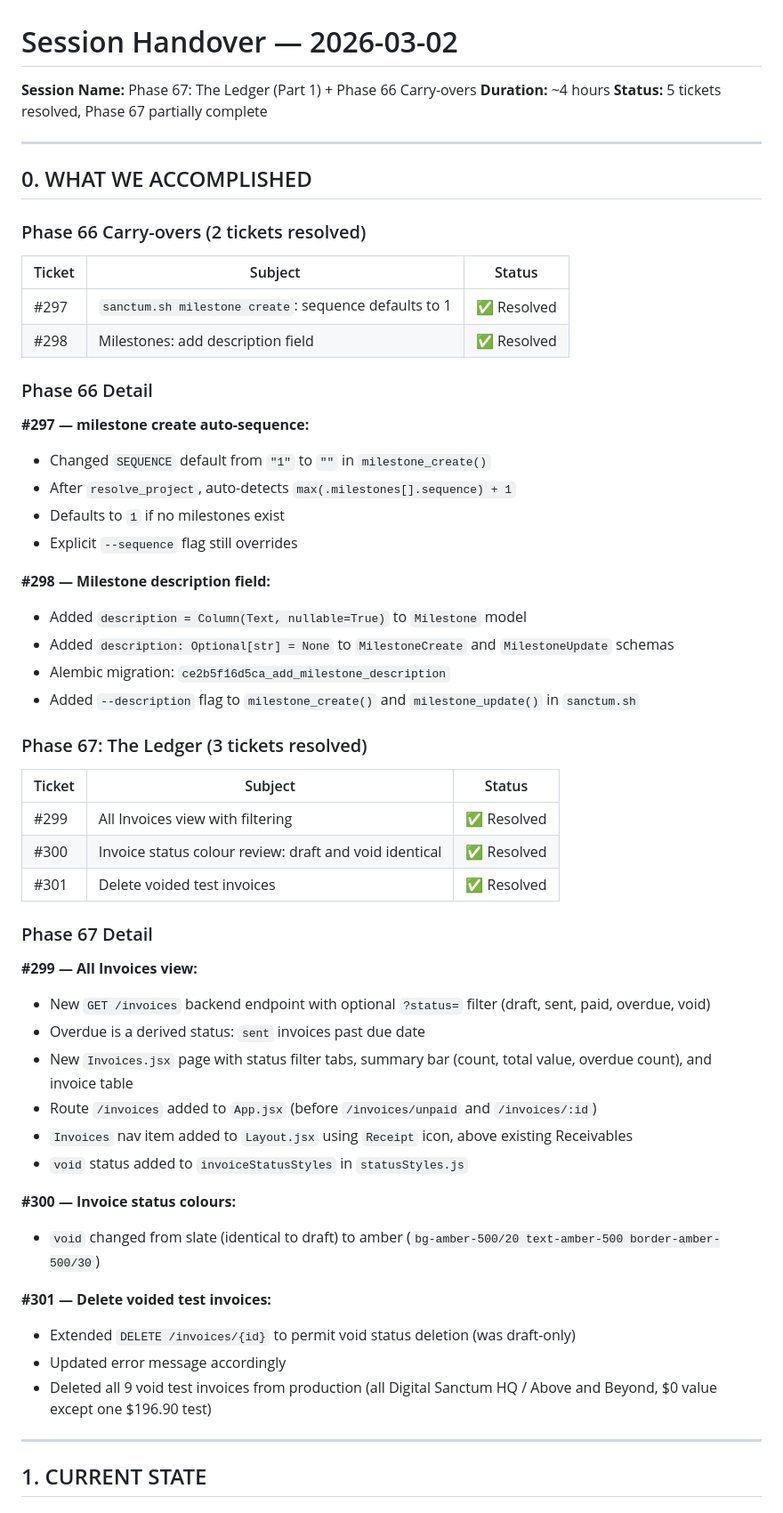
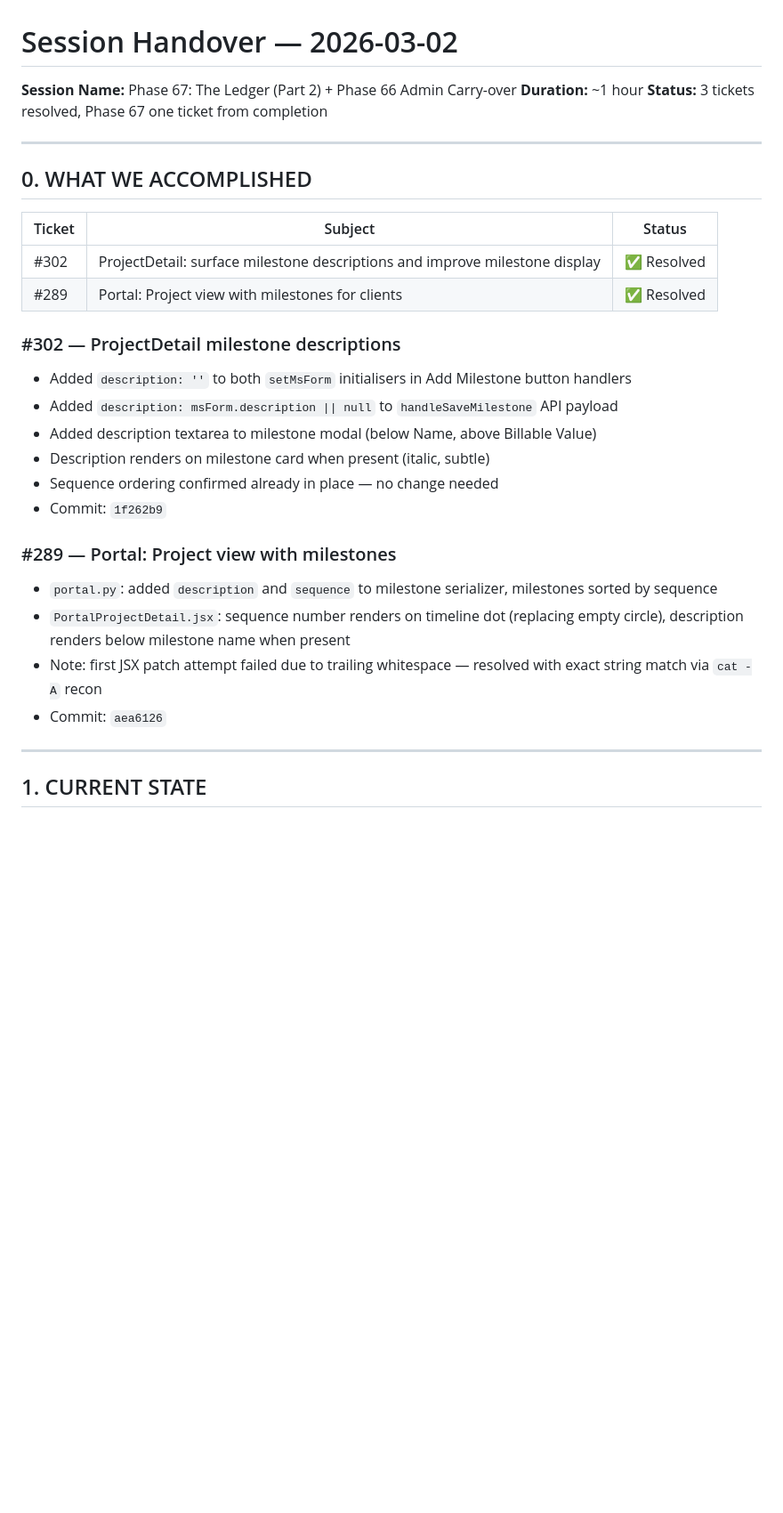
Before and after one commit to preginald/sanctum-monorepo, a Markdown page: session_handover.md, the part around one of its changes. Shown at 89% size. Drawn GitHub-style; blank space fills up the shorter version.

Commit message:
chore: session handover 2026-03-02 Phase 67 Part 2

```diff
--- a/session_handover.md
+++ b/session_handover.md
@@ -1,58 +1,30 @@
 # Session Handover — 2026-03-02
-**Session Name:** Phase 67: The Ledger (Part 1) + Phase 66 Carry-overs
-**Duration:** ~4 hours
-**Status:** 5 tickets resolved, Phase 67 partially complete
+**Session Name:** Phase 67: The Ledger (Part 2) + Phase 66 Admin Carry-over
+**Duration:** ~1 hour
+**Status:** 3 tickets resolved, Phase 67 one ticket from completion
 
 ---
 
 ## 0. WHAT WE ACCOMPLISHED
 
-### Phase 66 Carry-overs (2 tickets resolved)
-
 | Ticket | Subject | Status |
 |---|---|---|
-| #297 | `sanctum.sh milestone create`: sequence defaults to 1 | ✅ Resolved |
-| #298 | Milestones: add description field | ✅ Resolved |
+| #302 | ProjectDetail: surface milestone descriptions and improve milestone display | ✅ Resolved |
+| #289 | Portal: Project view with milestones for clients | ✅ Resolved |
 
-### Phase 66 Detail
+### #302 — ProjectDetail milestone descriptions
+- Added `description: ''` to both `setMsForm` initialisers in Add Milestone button handlers
+- Added `description: msForm.description || null` to `handleSaveMilestone` API payload
+- Added description textarea to milestone modal (below Name, above Billable Value)
+- Description renders on milestone card when present (italic, subtle)
+- Sequence ordering confirmed already in place — no change needed
+- Commit: `1f262b9`
 
-**#297 — milestone create auto-sequence:**
-- Changed `SEQUENCE` default from `"1"` to `""` in `milestone_create()`
-- After `resolve_project`, auto-detects `max(.milestones[].sequence) + 1`
-- Defaults to `1` if no milestones exist
-- Explicit `--sequence` flag still overrides
-
-**#298 — Milestone description field:**
-- Added `description = Column(Text, nullable=True)` to `Milestone` model
-- Added `description: Optional[str] = None` to `MilestoneCreate` and `MilestoneUpdate` schemas
-- Alembic migration: `ce2b5f16d5ca_add_milestone_description`
-- Added `--description` flag to `milestone_create()` and `milestone_update()` in `sanctum.sh`
-
-### Phase 67: The Ledger (3 tickets resolved)
-
-| Ticket | Subject | Status |
-|---|---|---|
-| #299 | All Invoices view with filtering | ✅ Resolved |
-| #300 | Invoice status colour review: draft and void identical | ✅ Resolved |
-| #301 | Delete voided test invoices | ✅ Resolved |
-
-### Phase 67 Detail
-
-**#299 — All Invoices view:**
-- New `GET /invoices` backend endpoint with optional `?status=` filter (draft, sent, paid, overdue, void)
-- Overdue is a derived status: `sent` invoices past due date
-- New `Invoices.jsx` page with status filter tabs, summary bar (count, total value, overdue count), and invoice table
-- Route `/invoices` added to `App.jsx` (before `/invoices/unpaid` and `/invoices/:id`)
-- `Invoices` nav item added to `Layout.jsx` using `Receipt` icon, above existing Receivables
-- `void` status added to `invoiceStatusStyles` in `statusStyles.js`
-
-**#300 — Invoice status colours:**
-- `void` changed from slate (identical to draft) to amber (`bg-amber-500/20 text-amber-500 border-amber-500/30`)
-
-**#301 — Delete voided test invoices:**
-- Extended `DELETE /invoices/{id}` to permit void status deletion (was draft-only)
-- Updated error message accordingly
-- Deleted all 9 void test invoices from production (all Digital Sanctum HQ / Above and Beyond, $0 value except one $196.90 test)
+### #289 — Portal: Project view with milestones
+- `portal.py`: added `description` and `sequence` to milestone serializer, milestones sorted by sequence
+- `PortalProjectDetail.jsx`: sequence number renders on timeline dot (replacing empty circle), description renders below milestone name when present
+- Note: first JSX patch attempt failed due to trailing whitespace — resolved with exact string match via `cat -A` recon
+- Commit: `aea6126`
 
 ---
 
```
Also changed, not shown: other parts of session_handover.md (+17 -39 lines).
